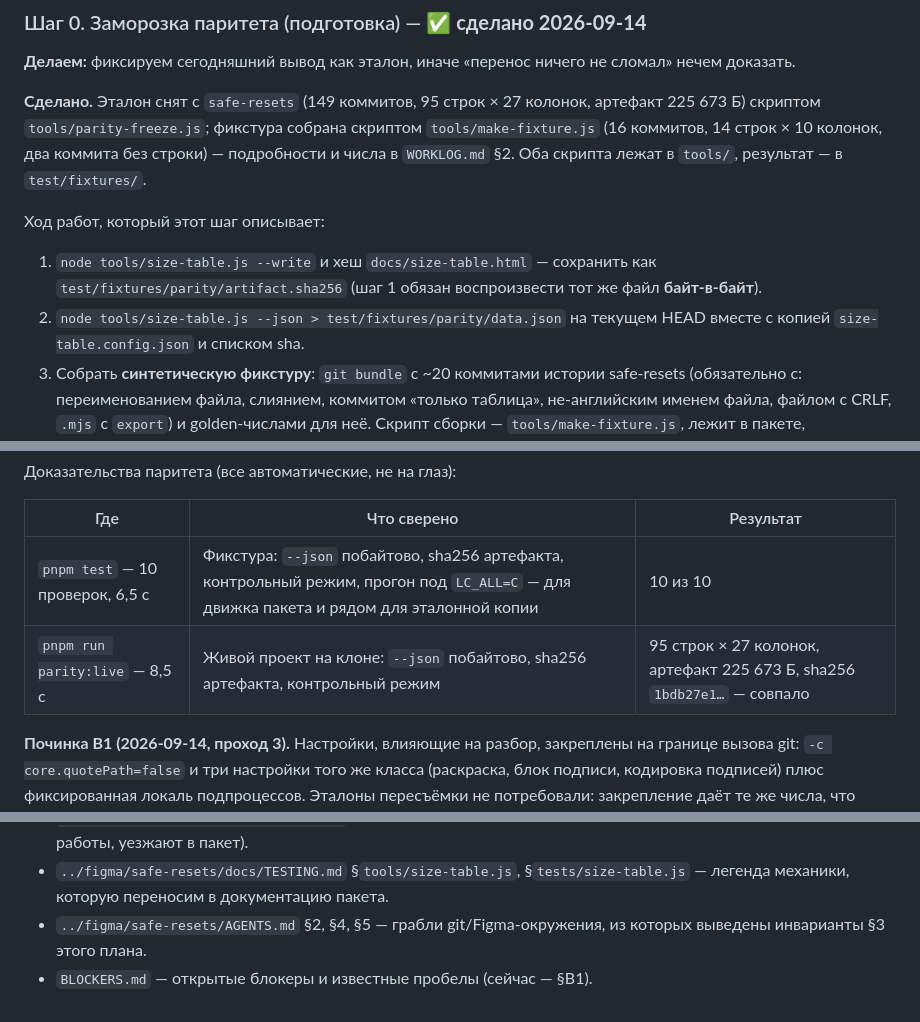
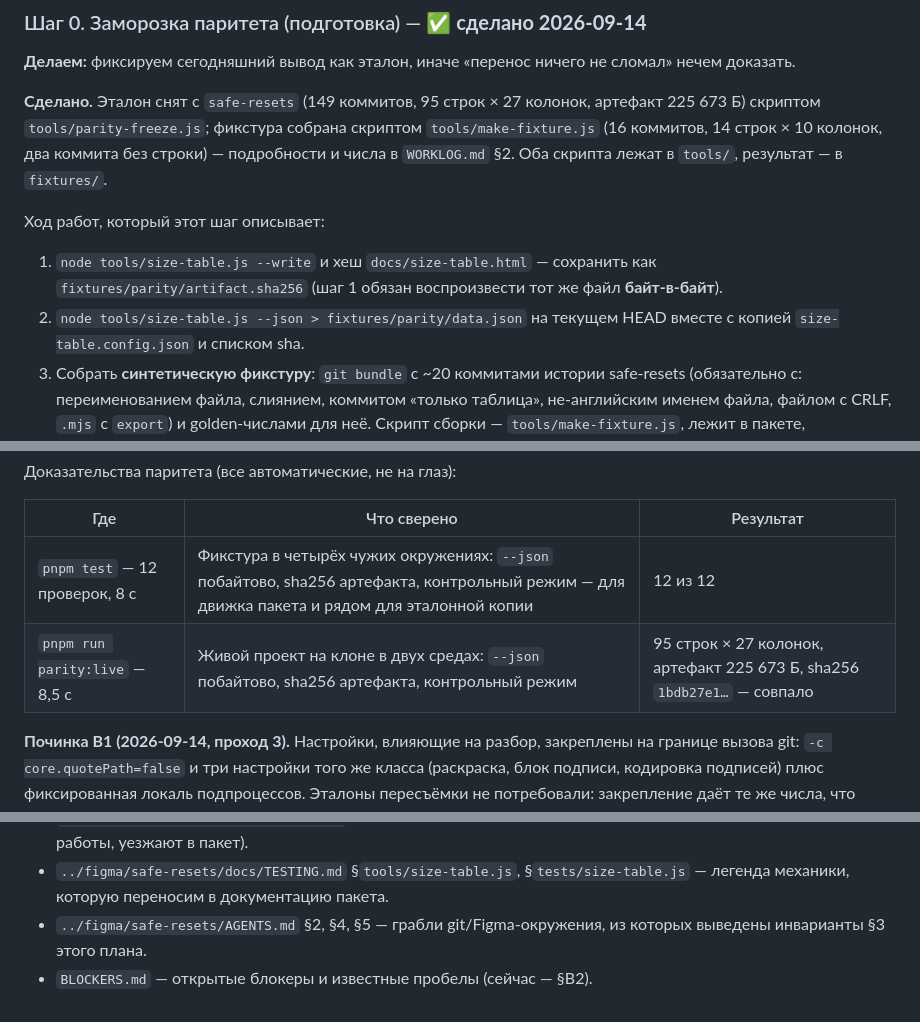
Before and after one commit to vernikr/size-report, a Markdown page: PLAN.md, 3 parts joined by grey strips. GitHub-like rendering.

Commit message:
docs: пути эталонов и числа приёмки привести к факту
Эталоны переехали из `test/fixtures/` в корневые `fixtures/` на шаге 1, но
README и ход работ шага 0 всё ещё указывали на старый путь: по такой ссылке файла
нет. Заодно таблица доказательств паритета показывала состояние до починки B1
(10 проверок, одно окружение) — теперь в ней 12 проверок в четырёх чужих
окружениях и живой проект в двух средах, а ссылка на блокеры ведёт к открытой
записи, а не к закрытой.

🤖 Generated with Codebuff
Co-Authored-By: Codebuff <noreply@codebuff.com>

```diff
--- a/PLAN.md
+++ b/PLAN.md
@@ -451,14 +451,14 @@ id="size-report-data">` с данными и пре-собранная прог
 артефакт 225 673 Б) скриптом `tools/parity-freeze.js`; фикстура собрана скриптом
 `tools/make-fixture.js` (16 коммитов, 14 строк × 10 колонок, два коммита без
 строки) — подробности и числа в `WORKLOG.md` §2. Оба скрипта лежат в `tools/`,
-результат — в `test/fixtures/`.
+результат — в `fixtures/`.
 
 Ход работ, который этот шаг описывает:
 
 1. `node tools/size-table.js --write` и хеш `docs/size-table.html` — сохранить как
-   `test/fixtures/parity/artifact.sha256` (шаг 1 обязан воспроизвести тот же файл
+   `fixtures/parity/artifact.sha256` (шаг 1 обязан воспроизвести тот же файл
    **байт-в-байт**).
-2. `node tools/size-table.js --json > test/fixtures/parity/data.json` на текущем
+2. `node tools/size-table.js --json > fixtures/parity/data.json` на текущем
    HEAD вместе с копией `size-table.config.json` и списком sha.
 3. Собрать **синтетическую фикстуру**: `git bundle` с ~20 коммитами истории
    safe-resets (обязательно с: переименованием файла, слиянием, коммитом «только
@@ -504,8 +504,8 @@ ESM; разбиение по файлам §4.2 — отдельным прох
 
 | Где | Что сверено | Результат |
 |---|---|---|
-| `pnpm test` — 10 проверок, 6,5 с | Фикстура: `--json` побайтово, sha256 артефакта, контрольный режим, прогон под `LC_ALL=C` — для движка пакета и рядом для эталонной копии | 10 из 10 |
-| `pnpm run parity:live` — 8,5 с | Живой проект на клоне: `--json` побайтово, sha256 артефакта, контрольный режим | 95 строк × 27 колонок, артефакт 225 673 Б, sha256 `1bdb27e1…` — совпало |
+| `pnpm test` — 12 проверок, 8 с | Фикстура в четырёх чужих окружениях: `--json` побайтово, sha256 артефакта, контрольный режим — для движка пакета и рядом для эталонной копии | 12 из 12 |
+| `pnpm run parity:live` — 8,5 с | Живой проект на клоне в двух средах: `--json` побайтово, sha256 артефакта, контрольный режим | 95 строк × 27 колонок, артефакт 225 673 Б, sha256 `1bdb27e1…` — совпало |
 
 **Починка B1 (2026-09-14, проход 3).** Настройки, влияющие на разбор, закреплены на
 границе вызова git: `-c core.quotePath=false` и три настройки того же класса
@@ -868,4 +868,4 @@ GitHub Actions: `test` на Node 20/22/24, `lint`, сборка `dist/app.js` н
   легенда механики, которую переносим в документацию пакета.
 - `../figma/safe-resets/AGENTS.md` §2, §4, §5 — грабли git/Figma-окружения, из которых
   выведены инварианты §3 этого плана.
-- `BLOCKERS.md` — открытые блокеры и известные пробелы (сейчас — §B1).
+- `BLOCKERS.md` — открытые блокеры и известные пробелы (сейчас — §B2).
```
Also changed, not shown: README.md (+2 -2 lines).
